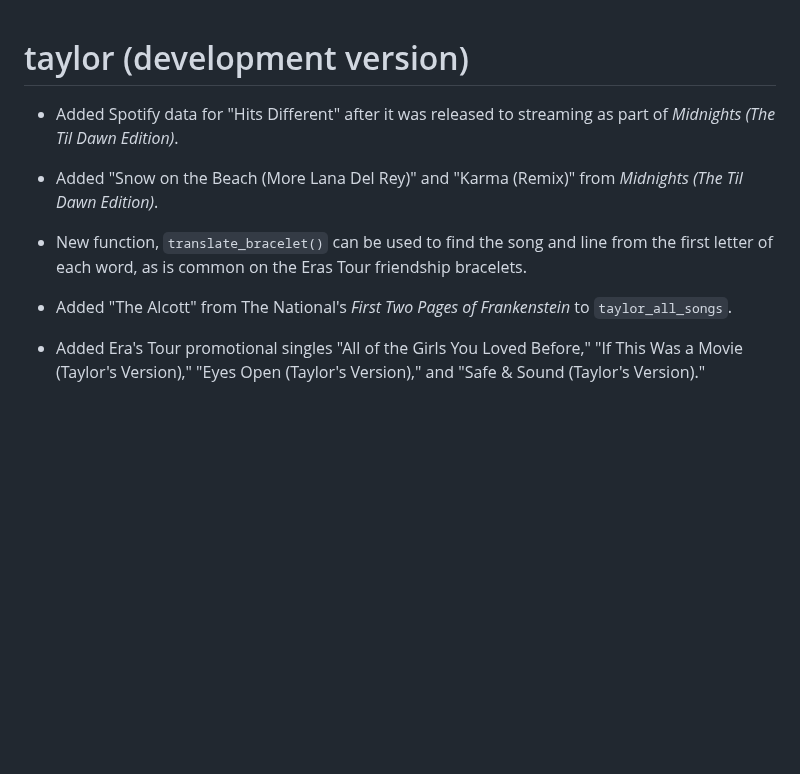
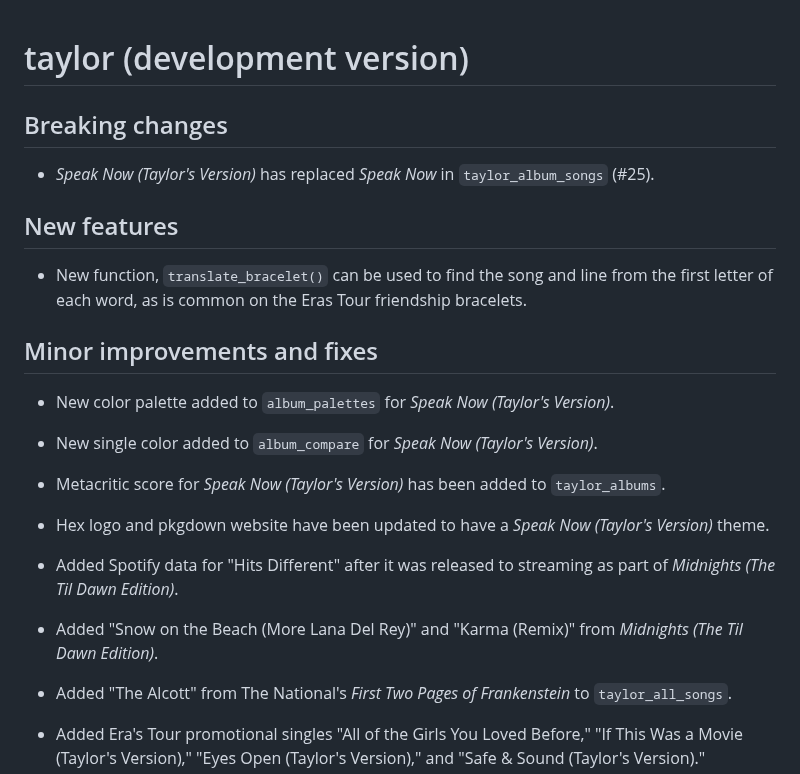
Before and after one commit to wjakethompson/taylor, a Markdown page: NEWS.md, the part around the change. GitHub-like rendering; blank space fills up the shorter version.

Commit message:
update news

```diff
--- a/NEWS.md
+++ b/NEWS.md
@@ -1,10 +1,28 @@
 # taylor (development version)
+
+## Breaking changes
+
+* *Speak Now (Taylor's Version)* has replaced *Speak Now* in `taylor_album_songs` (#25).
+
+## New features
+
+* New function, `translate_bracelet()` can be used to find the song and line from the first letter of each word, as is common on the Eras Tour friendship bracelets.
+
+## Minor improvements and fixes
+
+* New color palette added to `album_palettes` for *Speak Now (Taylor's Version)*.
+
+* New single color added to `album_compare` for *Speak Now (Taylor's Version)*.
+
+* Metacritic score for *Speak Now (Taylor's Version)* has been added to
+  `taylor_albums`.
+
+* Hex logo and pkgdown website have been updated to have a
+  *Speak Now (Taylor's Version)* theme.
 
 * Added Spotify data for "Hits Different" after it was released to streaming as part of *Midnights (The Til Dawn Edition)*.
 
 * Added "Snow on the Beach (More Lana Del Rey)" and "Karma (Remix)" from *Midnights (The Til Dawn Edition)*.
-
-* New function, `translate_bracelet()` can be used to find the song and line from the first letter of each word, as is common on the Eras Tour friendship bracelets.
 
 * Added "The Alcott" from The National's *First Two Pages of Frankenstein* to `taylor_all_songs`.
 
```
